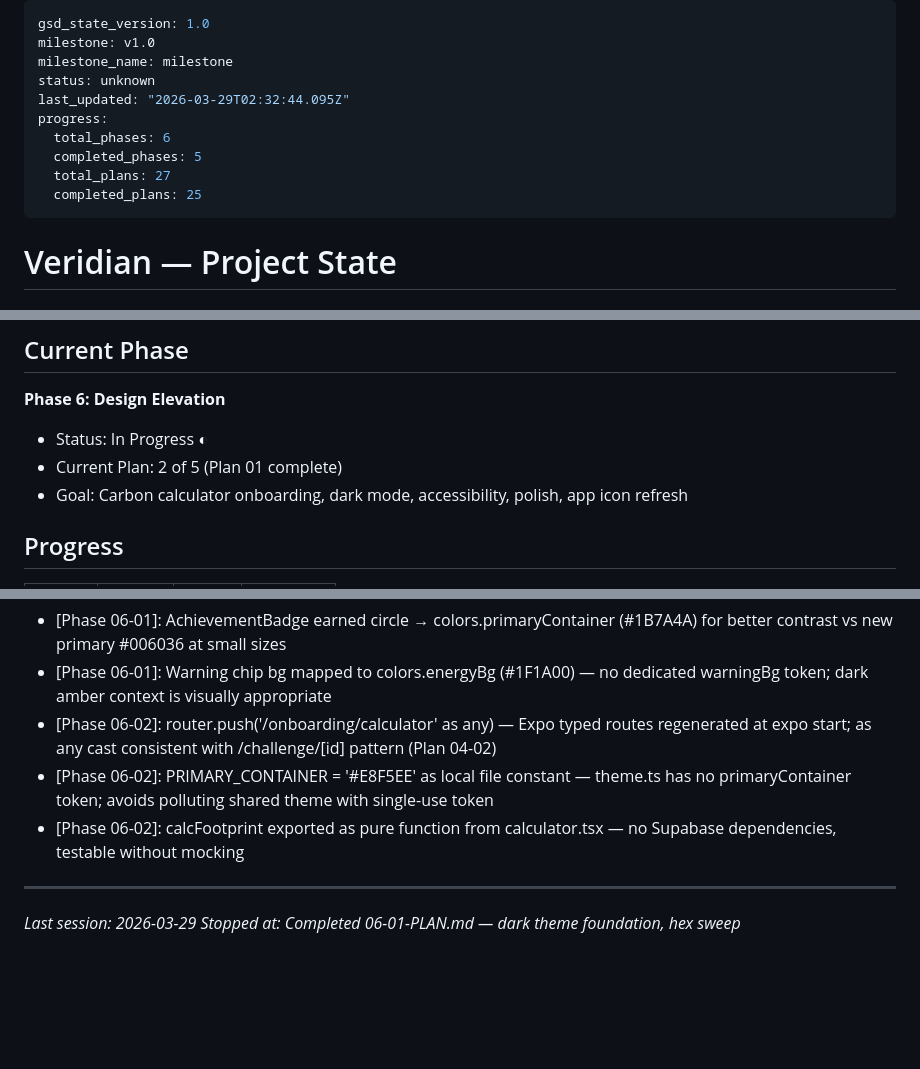
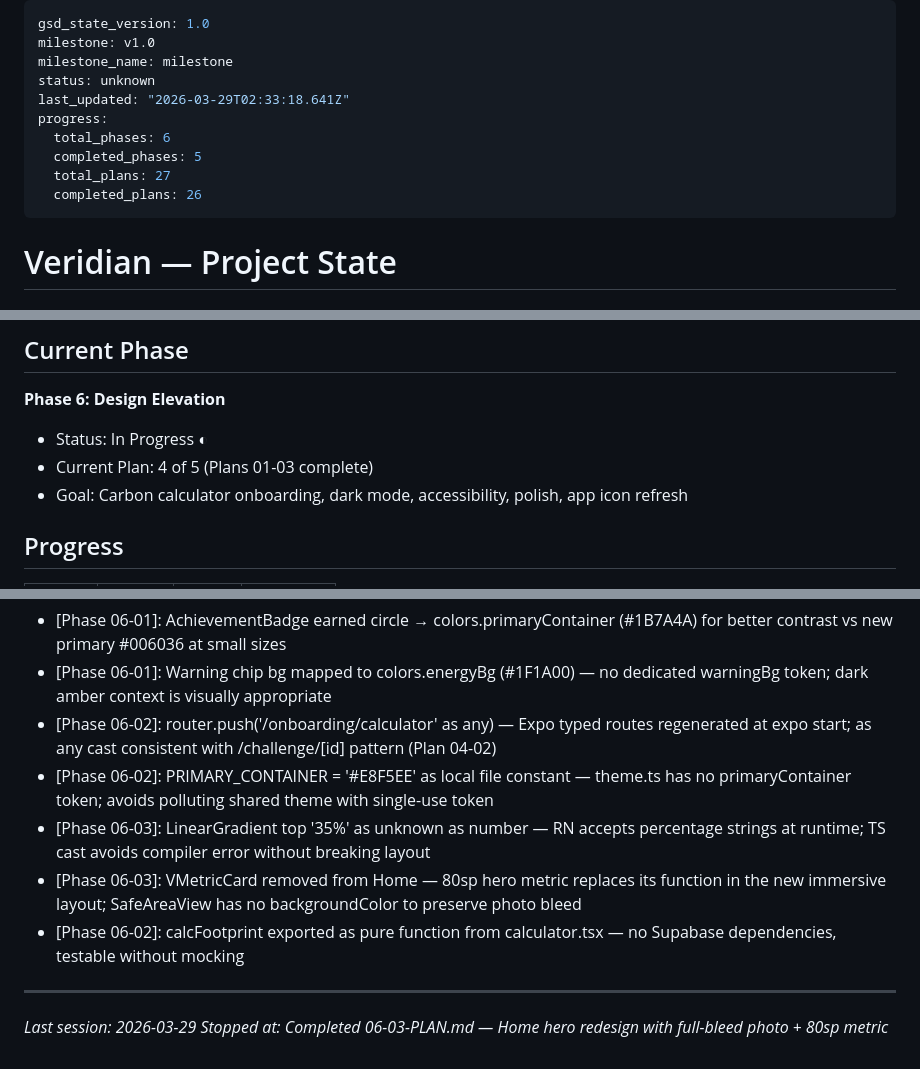
Before and after one commit to vedantlakhani/Veridian, a Markdown page: .planning/STATE.md, 3 parts joined by grey strips. Drawn GitHub-style; blank space fills up the shorter version.

Commit message:
docs(06-03): complete Home hero redesign plan

```diff
--- a/.planning/STATE.md
+++ b/.planning/STATE.md
@@ -3,12 +3,12 @@ gsd_state_version: 1.0
 milestone: v1.0
 milestone_name: milestone
 status: unknown
-last_updated: "2026-03-29T02:32:44.095Z"
+last_updated: "2026-03-29T02:33:18.641Z"
 progress:
   total_phases: 6
   completed_phases: 5
   total_plans: 27
-  completed_plans: 25
+  completed_plans: 26
 ---
 
 # Veridian — Project State
@@ -24,7 +24,7 @@ See: .planning/PROJECT.md (updated 2026-03-15)
 
 **Phase 6: Design Elevation**
 - Status: In Progress ◐
-- Current Plan: 2 of 5 (Plan 01 complete)
+- Current Plan: 4 of 5 (Plans 01-03 complete)
 - Goal: Carbon calculator onboarding, dark mode, accessibility, polish, app icon refresh
 
 ## Progress
@@ -173,8 +177,10 @@ Phase 6 in progress. Next: execute 06-03-PLAN.md (continue Phase 6 design elevat
 - [Phase 06-01]: Warning chip bg mapped to colors.energyBg (#1F1A00) — no dedicated warningBg token; dark amber context is visually appropriate
 - [Phase 06-02]: router.push('/onboarding/calculator' as any) — Expo typed routes regenerated at expo start; as any cast consistent with /challenge/[id] pattern (Plan 04-02)
 - [Phase 06-02]: PRIMARY_CONTAINER = '#E8F5EE' as local file constant — theme.ts has no primaryContainer token; avoids polluting shared theme with single-use token
+- [Phase 06-03]: LinearGradient top '35%' as unknown as number — RN accepts percentage strings at runtime; TS cast avoids compiler error without breaking layout
+- [Phase 06-03]: VMetricCard removed from Home — 80sp hero metric replaces its function in the new immersive layout; SafeAreaView has no backgroundColor to preserve photo bleed
 - [Phase 06-02]: calcFootprint exported as pure function from calculator.tsx — no Supabase dependencies, testable without mocking
 
 ---
 *Last session: 2026-03-29*
-*Stopped at: Completed 06-01-PLAN.md — dark theme foundation, hex sweep*
+*Stopped at: Completed 06-03-PLAN.md — Home hero redesign with full-bleed photo + 80sp metric*
```
Also changed, not shown: other parts of .planning/STATE.md (+4 -0 lines), .planning/ROADMAP.md (+2 -2 lines), 1 other file.
